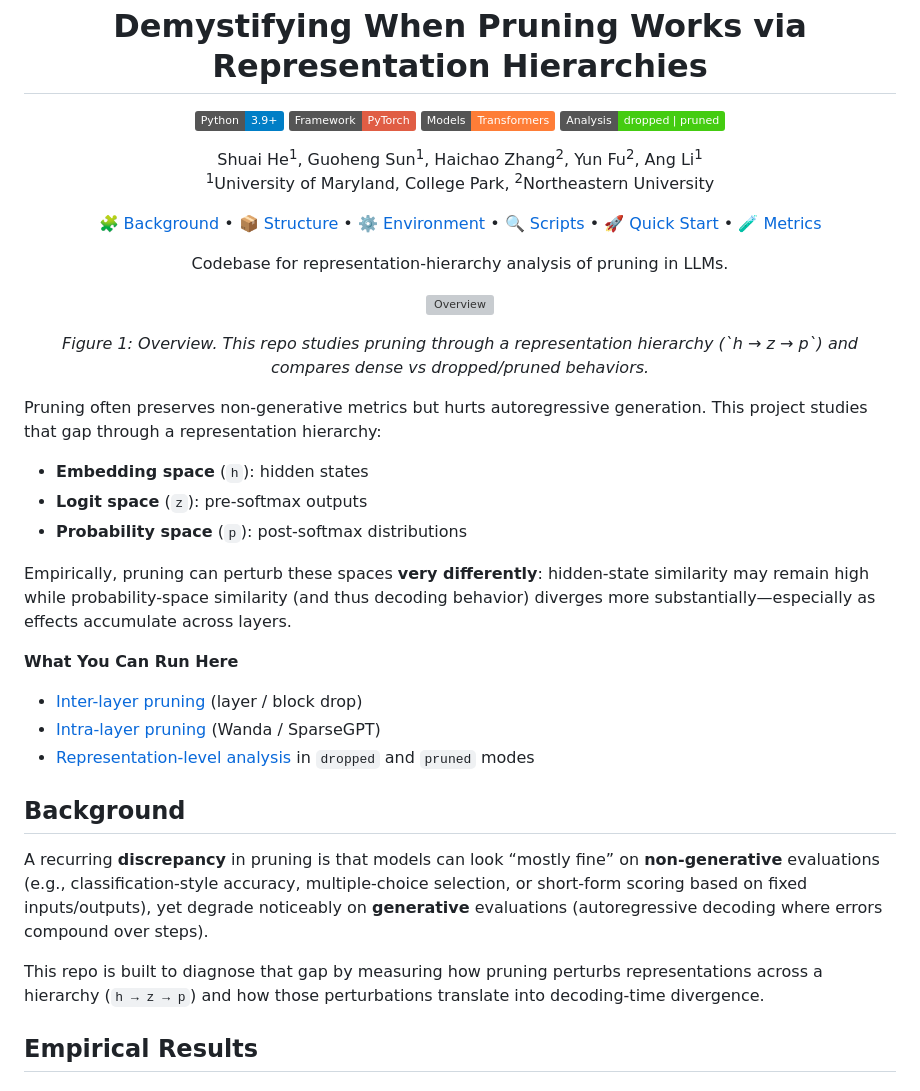
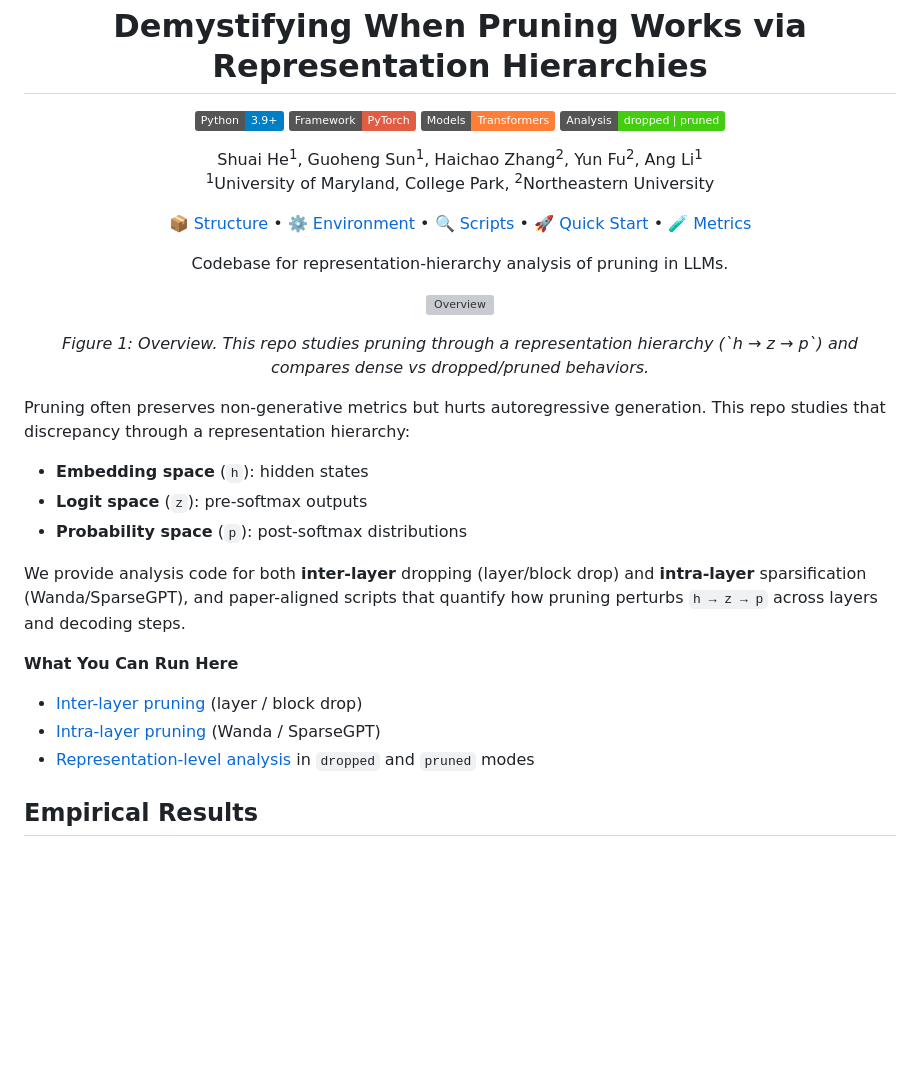
Before and after one commit to CASE-Lab-UMD/Pruning-on-Representations, a Markdown page: README.md, the part around the change. GitHub-like rendering; badges without logos; blank space fills up the shorter version; grey boxes are pictures that could not be loaded.

```diff
--- a/README.md
+++ b/README.md
@@ -13,7 +13,6 @@
 </p>
 
 <p align="center">
-  <a href="#background">🧩 Background</a> •
   <a href="#repository-structure">📦 Structure</a> •
   <a href="#environment">⚙️ Environment</a> •
   <a href="#analysis-scripts-paper-aligned">🔍 Scripts</a> •
@@ -33,23 +32,17 @@
 </p>
 
 Pruning often preserves non-generative metrics but hurts autoregressive generation.
-This project studies that gap through a representation hierarchy:
+This repo studies that discrepancy through a representation hierarchy:
 - **Embedding space** (`h`): hidden states
 - **Logit space** (`z`): pre-softmax outputs
 - **Probability space** (`p`): post-softmax distributions
 
-Empirically, pruning can perturb these spaces **very differently**: hidden-state similarity may remain high while probability-space similarity (and thus decoding behavior) diverges more substantially—especially as effects accumulate across layers.
+We provide analysis code for both **inter-layer** dropping (layer/block drop) and **intra-layer** sparsification (Wanda/SparseGPT), and paper-aligned scripts that quantify how pruning perturbs `h → z → p` across layers and decoding steps.
 
 **What You Can Run Here**
 - [Inter-layer pruning](inter-layer/) (layer / block drop)
 - [Intra-layer pruning](intra-layer/) (Wanda / SparseGPT)
 - [Representation-level analysis](representation-analysis/) in `dropped` and `pruned` modes
-
-## Background
-
-A recurring **discrepancy** in pruning is that models can look “mostly fine” on **non-generative** evaluations (e.g., classification-style accuracy, multiple-choice selection, or short-form scoring based on fixed inputs/outputs), yet degrade noticeably on **generative** evaluations (autoregressive decoding where errors compound over steps).
-
-This repo is built to diagnose that gap by measuring how pruning perturbs representations across a hierarchy (`h → z → p`) and how those perturbations translate into decoding-time divergence.
 
 ## Empirical Results
 
```
